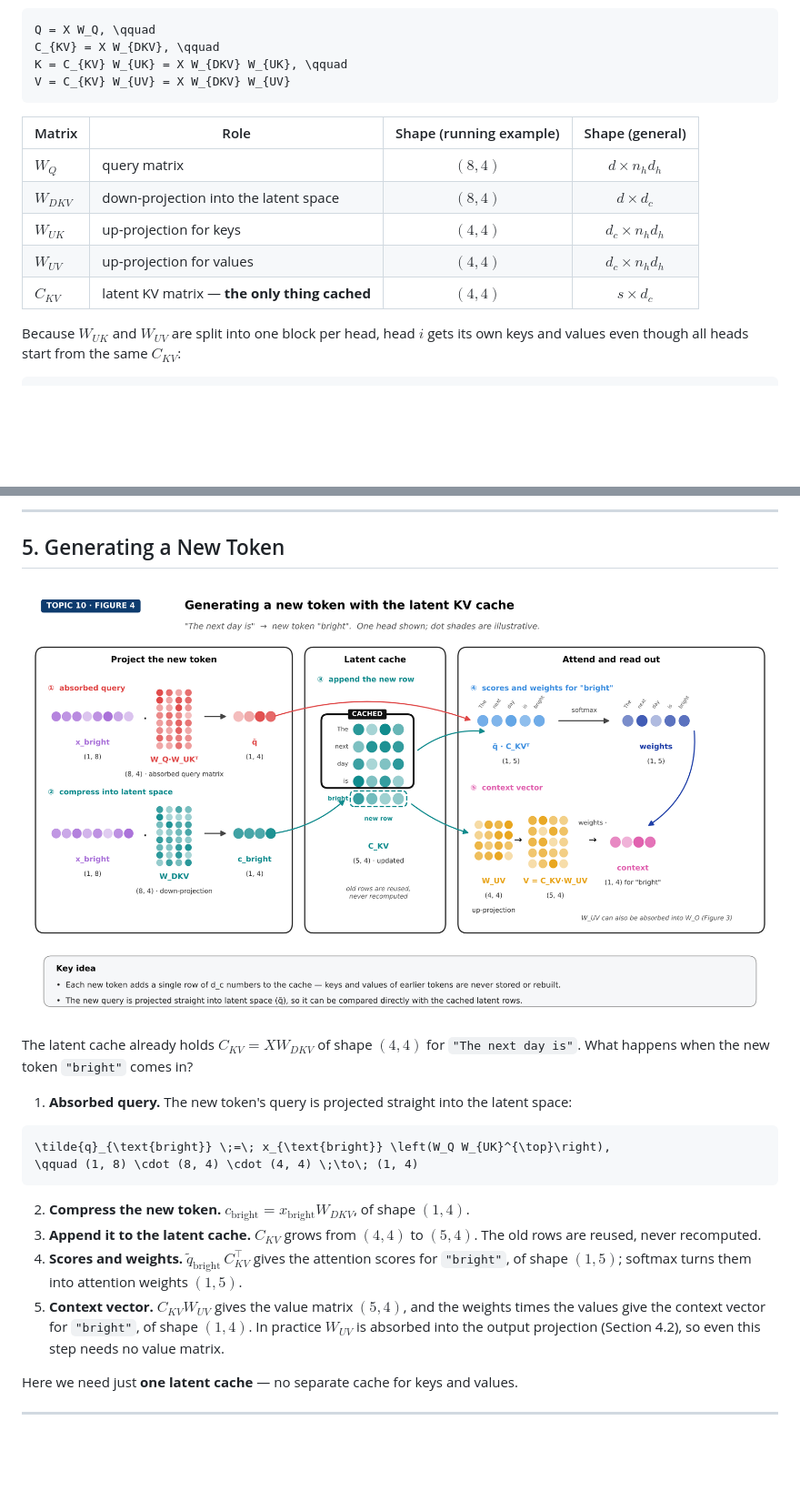
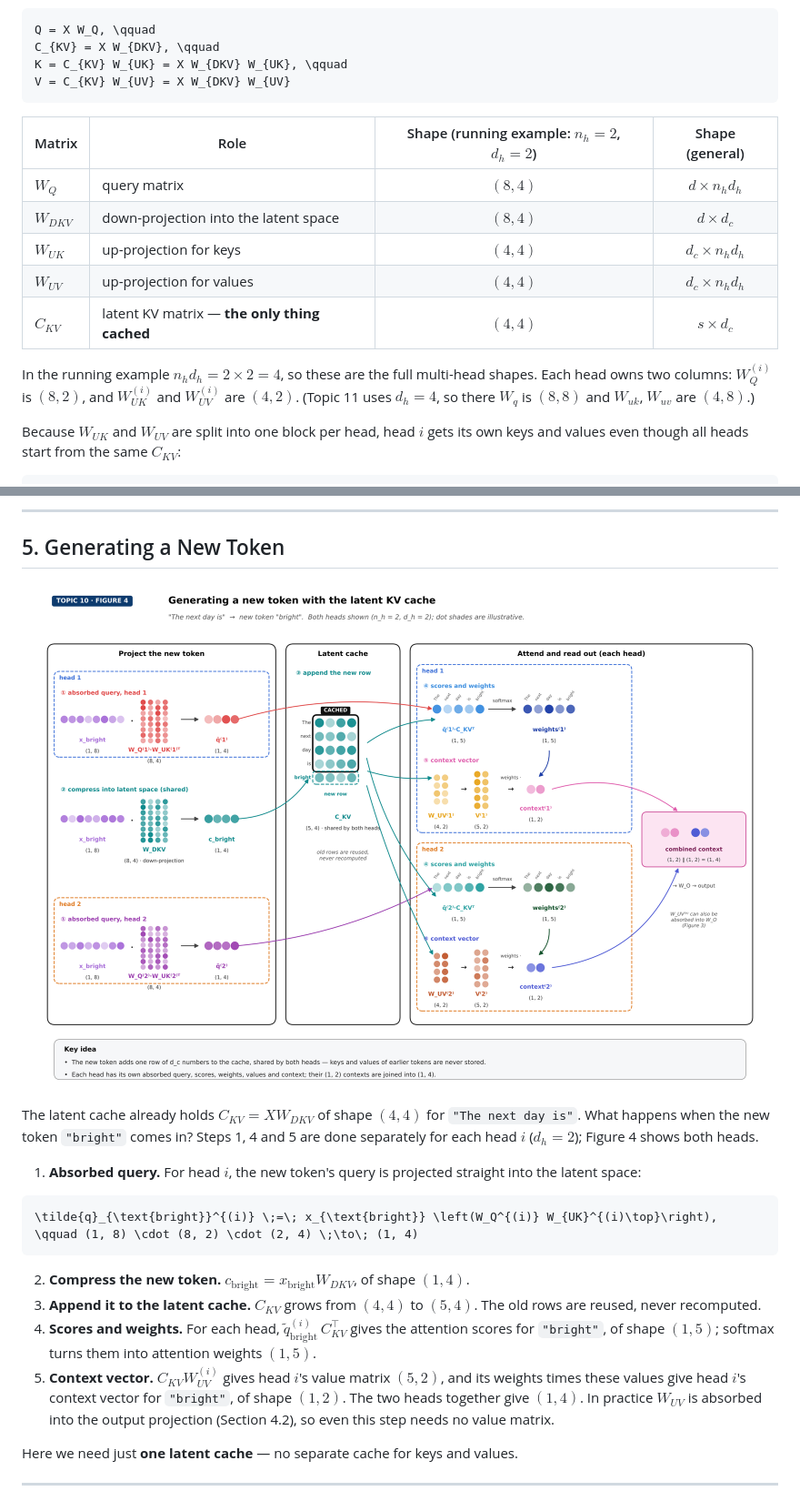
Before and after one commit to shivakiran-ai/deepseek-from-scratch, a Markdown page: 10_multihead_latent_attention/README.md, 2 parts joined by grey strips. Shown at 91% size. GitHub-like rendering; pictures changed too: 10_multihead_latent_attention/images/fig4_new_token_decode.png; blank space fills up the shorter version.

Commit message:
Topic 10: Multi-head latent attention

````diff
--- a/10_multihead_latent_attention/README.md
+++ b/10_multihead_latent_attention/README.md
@@ -91,13 +91,15 @@ K = C_{KV} W_{UK} = X W_{DKV} W_{UK}, \qquad
 V = C_{KV} W_{UV} = X W_{DKV} W_{UV}
 ```
 
-| Matrix | Role | Shape (running example) | Shape (general) |
+| Matrix | Role | Shape (running example: $`n_h = 2`$, $`d_h = 2`$) | Shape (general) |
 |---|---|:-:|:-:|
 | $`W_Q`$ | query matrix | $`(8, 4)`$ | $`d \times n_h d_h`$ |
 | $`W_{DKV}`$ | down-projection into the latent space | $`(8, 4)`$ | $`d \times d_c`$ |
 | $`W_{UK}`$ | up-projection for keys | $`(4, 4)`$ | $`d_c \times n_h d_h`$ |
 | $`W_{UV}`$ | up-projection for values | $`(4, 4)`$ | $`d_c \times n_h d_h`$ |
 | $`C_{KV}`$ | latent KV matrix — **the only thing cached** | $`(4, 4)`$ | $`s \times d_c`$ |
+
+In the running example $`n_h d_h = 2 \times 2 = 4`$, so these are the full multi-head shapes. Each head owns two columns: $`W_Q^{(i)}`$ is $`(8, 2)`$, and $`W_{UK}^{(i)}`$ and $`W_{UV}^{(i)}`$ are $`(4, 2)`$. (Topic 11 uses $`d_h = 4`$, so there $`W_q`$ is $`(8, 8)`$ and $`W_{uk}`$, $`W_{uv}`$ are $`(4, 8)`$.)
 
 Because $`W_{UK}`$ and $`W_{UV}`$ are split into one block per head, head $`i`$ gets its own keys and values even though all heads start from the same $`C_{KV}`$:
 
@@ -167,19 +169,19 @@ If we cache $`C_{KV} = X W_{DKV}`$, we can compute the attention scores and the
 
 <p align="center"><img src="./images/fig4_new_token_decode.png" width="100%"/></p>
 
-The latent cache already holds $`C_{KV} = X W_{DKV}`$ of shape $`(4, 4)`$ for `"The next day is"`. What happens when the new token `"bright"` comes in?
+The latent cache already holds $`C_{KV} = X W_{DKV}`$ of shape $`(4, 4)`$ for `"The next day is"`. What happens when the new token `"bright"` comes in? Steps 1, 4 and 5 are done separately for each head $`i`$ ($`d_h = 2`$); Figure 4 shows both heads.
 
-1. **Absorbed query.** The new token's query is projected straight into the latent space:
+1. **Absorbed query.** For head $`i`$, the new token's query is projected straight into the latent space:
 
 ```math
-\tilde{q}_{\text{bright}} \;=\; x_{\text{bright}} \left(W_Q W_{UK}^{\top}\right),
-\qquad (1, 8) \cdot (8, 4) \cdot (4, 4) \;\to\; (1, 4)
+\tilde{q}_{\text{bright}}^{(i)} \;=\; x_{\text{bright}} \left(W_Q^{(i)} W_{UK}^{(i)\top}\right),
+\qquad (1, 8) \cdot (8, 2) \cdot (2, 4) \;\to\; (1, 4)
 ```
 
 2. **Compress the new token.** $`c_{\text{bright}} = x_{\text{bright}} W_{DKV}`$, of shape $`(1, 4)`$.
 3. **Append it to the latent cache.** $`C_{KV}`$ grows from $`(4, 4)`$ to $`(5, 4)`$. The old rows are reused, never recomputed.
-4. **Scores and weights.** $`\tilde{q}_{\text{bright}} \, C_{KV}^{\top}`$ gives the attention scores for `"bright"`, of shape $`(1, 5)`$; softmax turns them into attention weights $`(1, 5)`$.
-5. **Context vector.** $`C_{KV} W_{UV}`$ gives the value matrix $`(5, 4)`$, and the weights times the values give the context vector for `"bright"`, of shape $`(1, 4)`$. In practice $`W_{UV}`$ is absorbed into the output projection (Section 4.2), so even this step needs no value matrix.
+4. **Scores and weights.** For each head, $`\tilde{q}_{\text{bright}}^{(i)} \, C_{KV}^{\top}`$ gives the attention scores for `"bright"`, of shape $`(1, 5)`$; softmax turns them into attention weights $`(1, 5)`$.
+5. **Context vector.** $`C_{KV} W_{UV}^{(i)}`$ gives head $`i`$'s value matrix $`(5, 2)`$, and its weights times these values give head $`i`$'s context vector for `"bright"`, of shape $`(1, 2)`$. The two heads together give $`(1, 4)`$. In practice $`W_{UV}`$ is absorbed into the output projection (Section 4.2), so even this step needs no value matrix.
 
 Here we need just **one latent cache** — no separate cache for keys and values.
 
````
Also changed, not shown: other parts of 10_multihead_latent_attention/README.md (+1 -1 lines), 1 other file.
